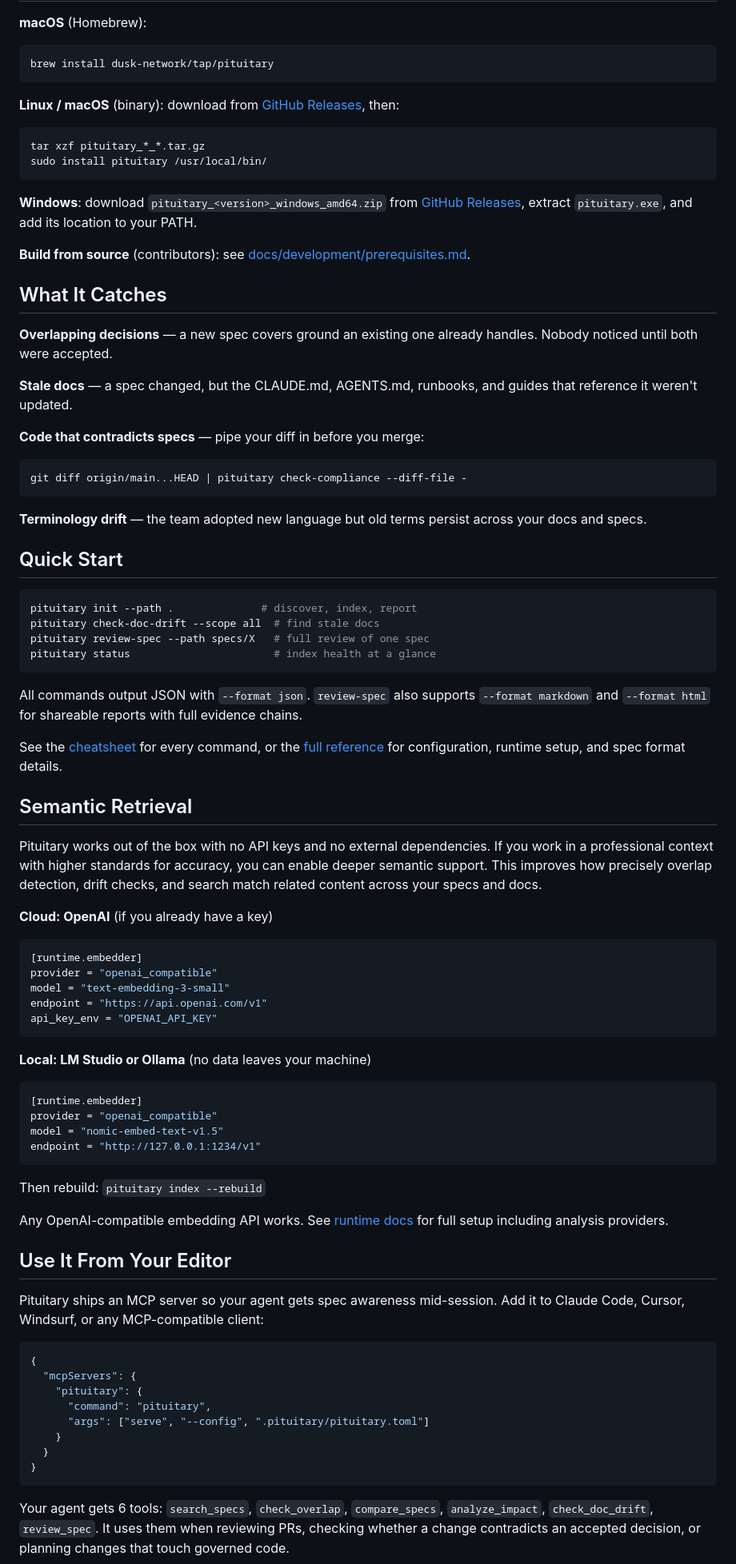
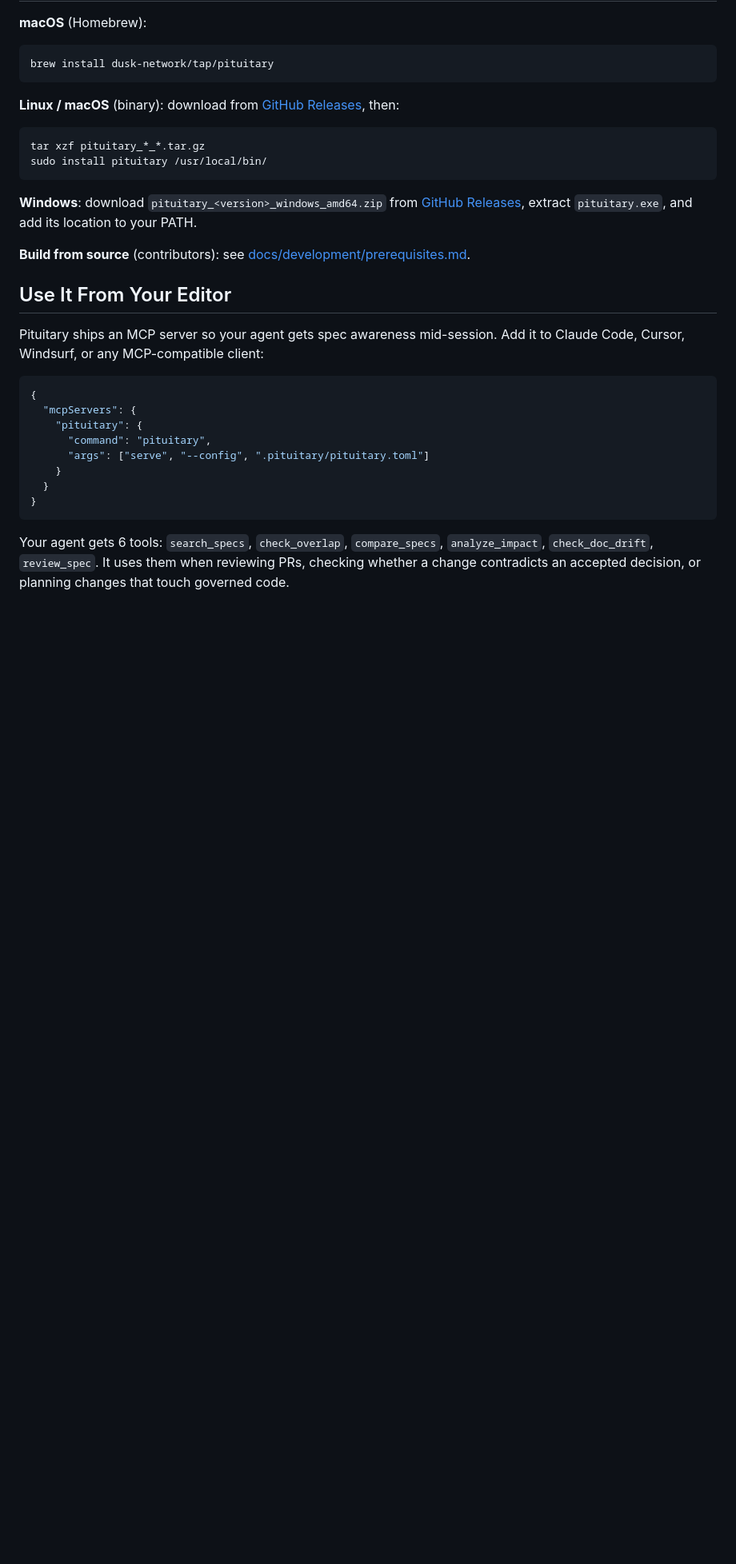
Before and after one commit to dusk-network/pituitary, a Markdown page: README.md, the part around one of its changes. Shown at 80% size. Rendered like a GitHub page; blank space fills up the shorter version.

````diff
--- a/README.md
+++ b/README.md
@@ -41,60 +88,6 @@ sudo install pituitary /usr/local/bin/
 **Windows**: download `pituitary_<version>_windows_amd64.zip` from [GitHub Releases](https://github.com/dusk-network/pituitary/releases), extract `pituitary.exe`, and add its location to your PATH.
 
 **Build from source** (contributors): see [docs/development/prerequisites.md](docs/development/prerequisites.md).
-
-## What It Catches
-
-**Overlapping decisions** — a new spec covers ground an existing one already handles. Nobody noticed until both were accepted.
-
-**Stale docs** — a spec changed, but the CLAUDE.md, AGENTS.md, runbooks, and guides that reference it weren't updated.
-
-**Code that contradicts specs** — pipe your diff in before you merge:
-
-```sh
-git diff origin/main...HEAD | pituitary check-compliance --diff-file -
-```
-
-**Terminology drift** — the team adopted new language but old terms persist across your docs and specs.
-
-## Quick Start
-
-```sh
-pituitary init --path .              # discover, index, report
-pituitary check-doc-drift --scope all  # find stale docs
-pituitary review-spec --path specs/X   # full review of one spec
-pituitary status                       # index health at a glance
-```
-
-All commands output JSON with `--format json`. `review-spec` also supports `--format markdown` and `--format html` for shareable reports with full evidence chains.
-
-See the [cheatsheet](docs/cheatsheet.md) for every command, or the [full reference](docs/reference.md) for configuration, runtime setup, and spec format details.
-
-## Semantic Retrieval
-
-Pituitary works out of the box with no API keys and no external dependencies. If you work in a professional context with higher standards for accuracy, you can enable deeper semantic support. This improves how precisely overlap detection, drift checks, and search match related content across your specs and docs.
-
-**Cloud: OpenAI** (if you already have a key)
-
-```toml
-[runtime.embedder]
-provider = "openai_compatible"
-model = "text-embedding-3-small"
-endpoint = "https://api.openai.com/v1"
-api_key_env = "OPENAI_API_KEY"
-```
-
-**Local: LM Studio or Ollama** (no data leaves your machine)
-
-```toml
-[runtime.embedder]
-provider = "openai_compatible"
-model = "nomic-embed-text-v1.5"
-endpoint = "http://127.0.0.1:1234/v1"
-```
-
-Then rebuild: `pituitary index --rebuild`
-
-Any OpenAI-compatible embedding API works. See [runtime docs](docs/runtime.md) for full setup including analysis providers.
 
 ## Use It From Your Editor
 
````
Also changed, not shown: other parts of README.md (+84 -5 lines), assets/peet.png (added).
